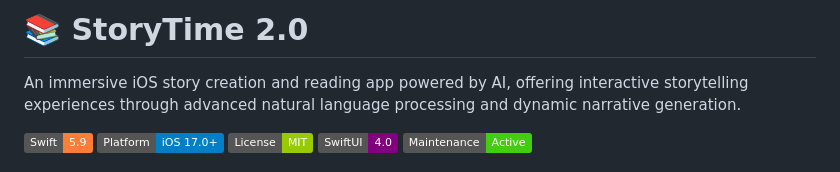
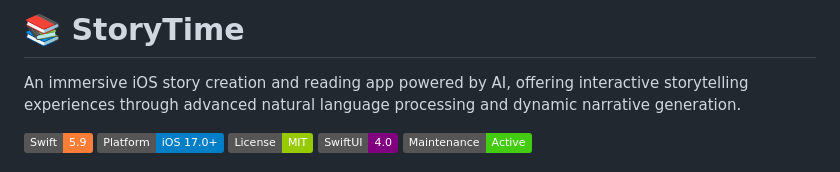
Before and after one commit to aryansk/StoryTime, a Markdown page: README.md, the part around the change. GitHub-like rendering; badges without logos.

```diff
--- a/README.md
+++ b/README.md
@@ -1,4 +1,4 @@
-# 📚 StoryTime 2.0
+# 📚 StoryTime
 
 An immersive iOS story creation and reading app powered by AI, offering interactive storytelling experiences through advanced natural language processing and dynamic narrative generation.
 
```
